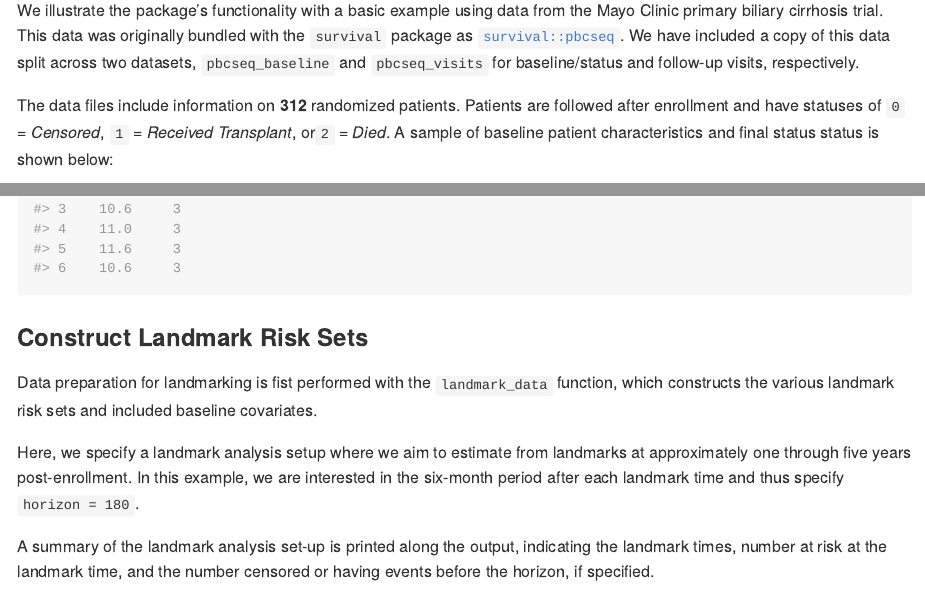
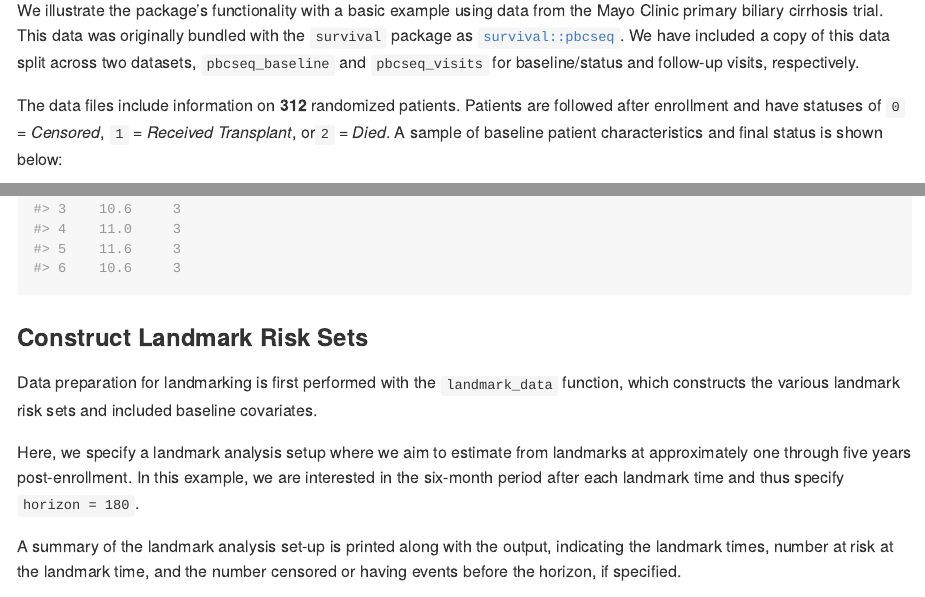
Before and after one commit to thatoneguy006/tidylandmark, an R Markdown document (README.Rmd): the page in a window 1100 px wide, from 680 px down, and a second part further down, joined at a grey line. Rendered offline with R 4.5, knitr and Pandoc, with nearby package versions; some code elsewhere in the file could not run offline; badge pictures from the web are left out; common packages that the code uses without loading them are loaded.

Commit message:
Update README.Rmd
Grammatical edits

````diff
--- a/README.Rmd
+++ b/README.Rmd
@@ -64,7 +64,7 @@
 The data files include information on **312** randomized patients.
 Patients are followed after enrollment and have statuses of `0` =
 *Censored*, `1` = *Received Transplant*, or`2` = *Died*. A sample
-of baseline patient characteristics and final status status is shown
+of baseline patient characteristics and final status is shown
 below:
 
 ```{r}
@@ -82,7 +82,7 @@
 
 ### Construct Landmark Risk Sets
 
-Data preparation for landmarking is fist performed with the `landmark_data`
+Data preparation for landmarking is first performed with the `landmark_data`
 function, which constructs the various landmark risk sets and included baseline
 covariates.
 
@@ -91,7 +91,7 @@
 example, we are interested in the six-month period after each landmark time and
 thus specify `horizon = 180`.
 
-A summary of the landmark analysis set-up is printed along the output,
+A summary of the landmark analysis set-up is printed along with the output,
 indicating the landmark times, number at risk at the landmark time, and the
 number censored or having events before the horizon, if specified.
 
````
